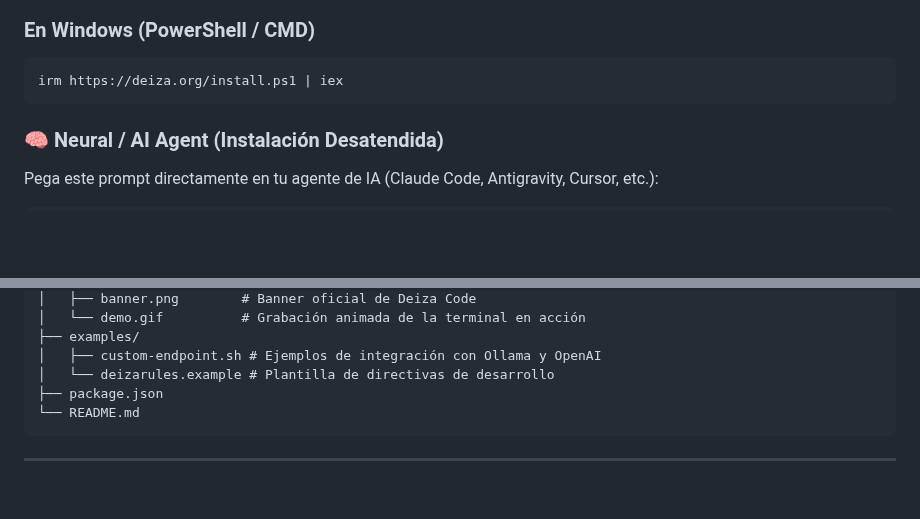
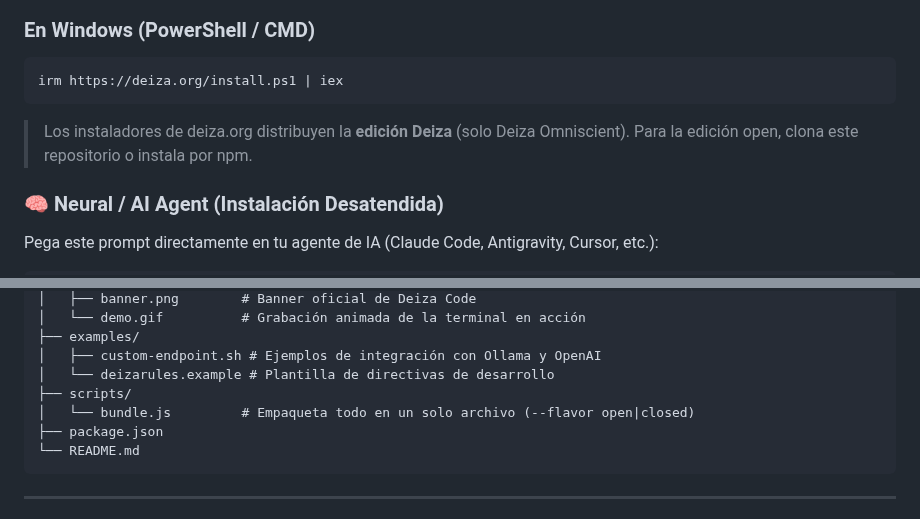
Before and after one commit to marcosdeaza/deiza-code, a Markdown page: README.md, 2 parts joined by grey strips. Drawn GitHub-style; blank space fills up the shorter version.

````diff
--- a/README.md
+++ b/README.md
@@ -111,6 +120,8 @@ curl -fsSL https://deiza.org/install.sh | bash
 irm https://deiza.org/install.ps1 | iex
 ```
 
+> Los instaladores de deiza.org distribuyen la **edición Deiza** (solo Deiza Omniscient). Para la edición open, clona este repositorio o instala por npm.
+
 ### 🧠 Neural / AI Agent (Instalación Desatendida)
 Pega este prompt directamente en tu agente de IA (Claude Code, Antigravity, Cursor, etc.):
 ```text
@@ -216,6 +227,8 @@ deiza-code/
 ├── examples/
 │   ├── custom-endpoint.sh # Ejemplos de integración con Ollama y OpenAI
 │   └── deizarules.example # Plantilla de directivas de desarrollo
+├── scripts/
+│   └── bundle.js         # Empaqueta todo en un solo archivo (--flavor open|closed)
 ├── package.json
 └── README.md
 ```
````
Also changed, not shown: other parts of README.md (+17 -8 lines), assets/banner.png, assets/demo.gif, 9 other files.
